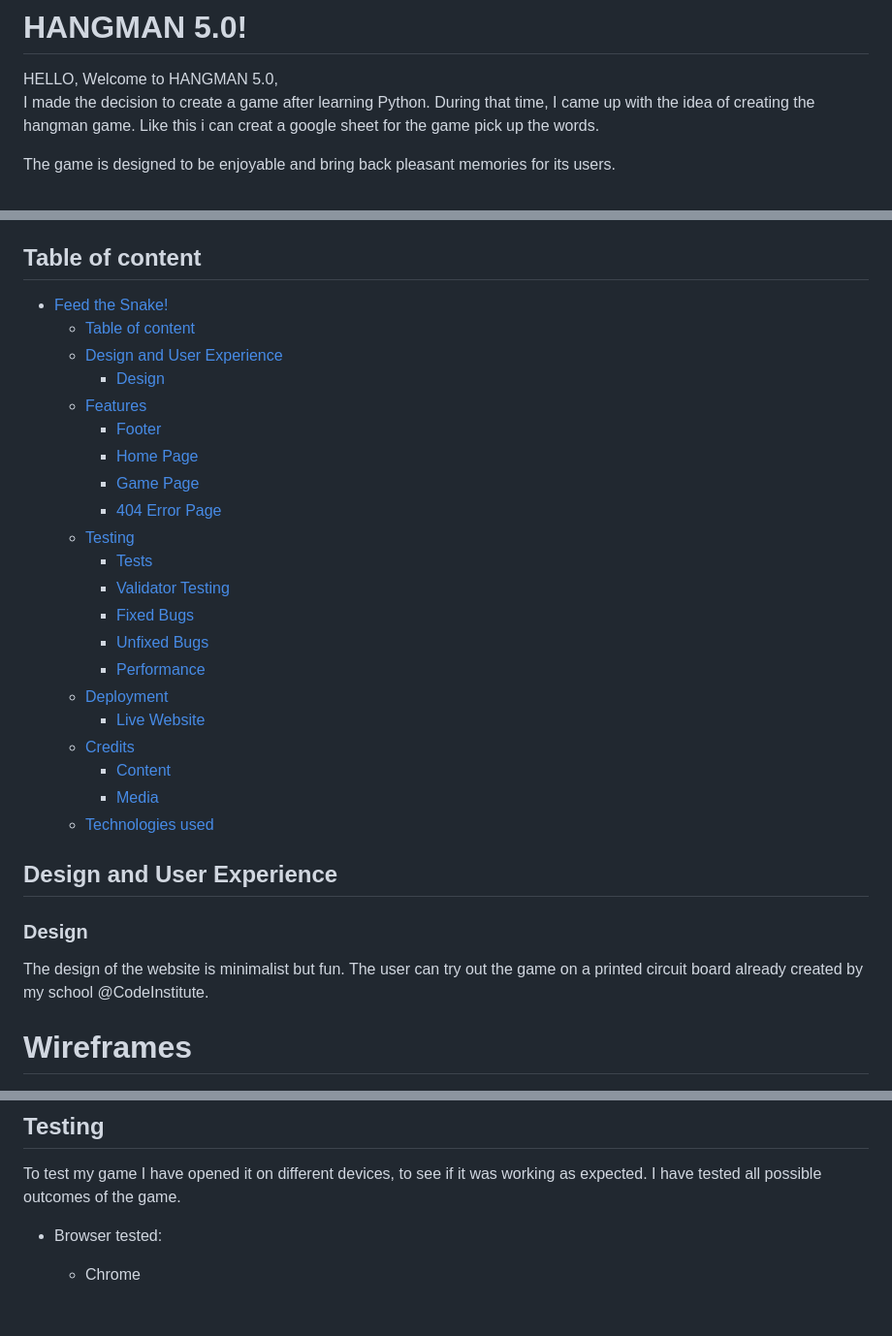
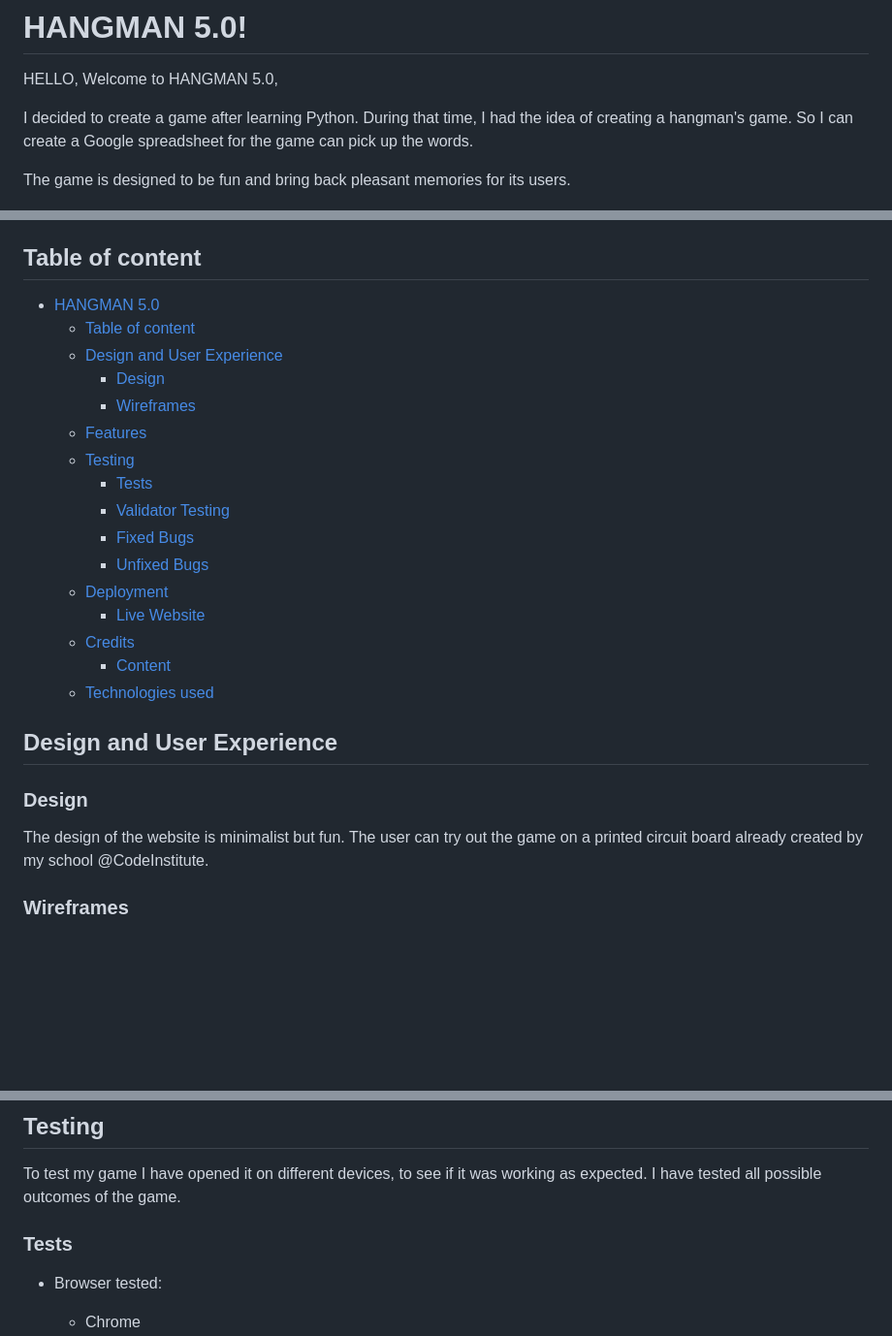
Before and after one commit to Code-Institute-Submissions/Goncalves95-Hangman-5.0, a Markdown page: README.md, 3 parts joined by grey strips. Shown at 97% size. Rendered like a GitHub page; blank space fills up the shorter version.

Commit message:
Correting the table of content on readme

```diff
--- a/README.md
+++ b/README.md
@@ -1,9 +1,10 @@
 # HANGMAN 5.0!
 
 HELLO, Welcome to HANGMAN 5.0, <br>
-I made the decision to create a game after learning Python. During that time, I came up with the idea of creating the hangman game. Like this i can creat a google sheet for the game pick up the words.
 
-The game is designed to be enjoyable and bring back pleasant memories for its users.
+I decided to create a game after learning Python. During that time, I had the idea of creating a hangman's game. So I can create a Google spreadsheet for the game can pick up the words.
+
+The game is designed to be fun and bring back pleasant memories for its users.
 
 <img src="assets/images/responsive.png" alt="responsive" width="800">
 
@@ -11,27 +12,23 @@ The game is designed to be enjoyable and bring back pleasant memories for its us
 
 ## Table of content
 
-- [Feed the Snake!](#feed-the-snake)
+- [HANGMAN 5.0](#hangman-5.0)
   - [Table of content](#table-of-content)
   - [Design and User Experience](#design-and-user-experience)
     - [Design](#design)
+    - [Wireframes](#wireframes)
   - [Features](#features)
-    - [Footer](#footer)
-    - [Home Page](#home-page)
-    - [Game Page](#game-page)
-    - [404 Error Page](#404-error-page)
   - [Testing](#testing)
     - [Tests](#tests)
     - [Validator Testing](#validator-testing)
     - [Fixed Bugs](#fixed-bugs)
     - [Unfixed Bugs](#unfixed-bugs)
-    - [Performance](#performance)
   - [Deployment](#deployment)
     - [Live Website](#live-website)
   - [Credits](#credits)
     - [Content](#content)
-    - [Media](#media)
   - [Technologies used](#technologies-used)
+
 
 ## Design and User Experience
 
@@ -39,7 +36,7 @@ The game is designed to be enjoyable and bring back pleasant memories for its us
 
 The design of the website is minimalist but fun. The user can try out the game on a printed circuit board already created by my school @CodeInstitute.
 
-# Wireframes
+### Wireframes
 
 <img src="assets/images/play_map.png" alt="Wireframe of the game" width="800">
 
@@ -107,6 +104,7 @@ The design of the website is minimalist but fun. The user can try out the game o
 To test my game I have opened it on different devices, to see if it was working as expected.
 I have tested all possible outcomes of the game.
 
+### Tests
 - Browser tested:
   - Chrome
   - Firefox
```
